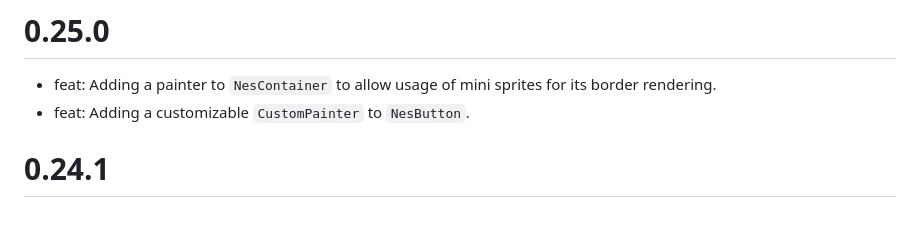
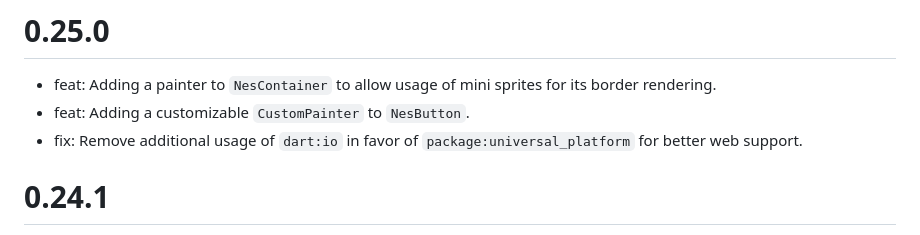
Before and after one commit to erickzanardo/nes_ui, a Markdown page: CHANGELOG.md, the part around the change. GitHub-like rendering.

Commit message:
fix: Remove additional usage of  in favor of  for better web support.

```diff
--- a/CHANGELOG.md
+++ b/CHANGELOG.md
@@ -1,6 +1,7 @@
 # 0.25.0
  - feat: Adding a painter to `NesContainer` to allow usage of mini sprites for its border rendering.
  - feat: Adding a customizable `CustomPainter` to `NesButton`.
+ - fix: Remove additional usage of `dart:io` in favor of `package:universal_platform` for better web support.
 
 # 0.24.1
  - fix: `NesBottomSheet` would rely on the "root" theme, which would break if it was not a nes ui one.
```
